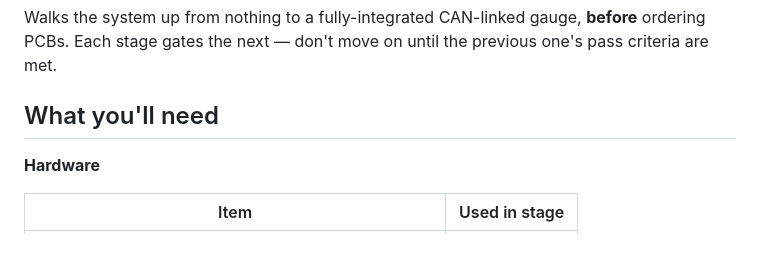
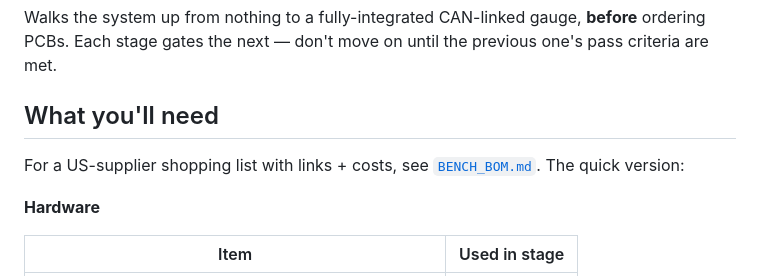
Before and after one commit to connorwhite-online/junkr-obd, a Markdown page: docs/BENCH_TESTING.md, the part around the change. Rendered like a GitHub page; blank space fills up the shorter version.

```diff
--- a/docs/BENCH_TESTING.md
+++ b/docs/BENCH_TESTING.md
@@ -5,6 +5,9 @@ Walks the system up from nothing to a fully-integrated CAN-linked gauge,
 until the previous one's pass criteria are met.
 
 ## What you'll need
+
+For a US-supplier shopping list with links + costs, see
+[`BENCH_BOM.md`](BENCH_BOM.md). The quick version:
 
 **Hardware**
 
```
Also changed, not shown: README.md (+2 -1 lines), docs/BENCH_BOM.md (added, +96 -0 lines).
